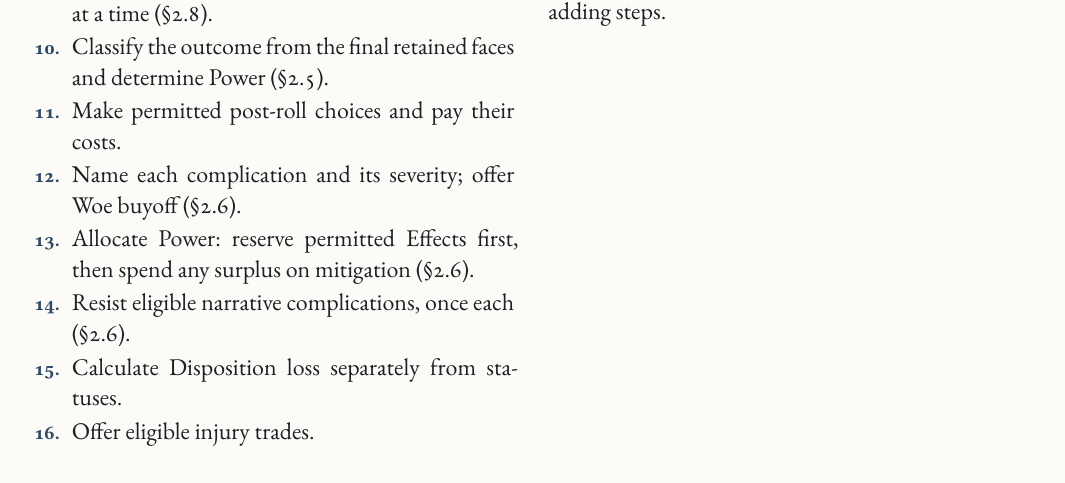
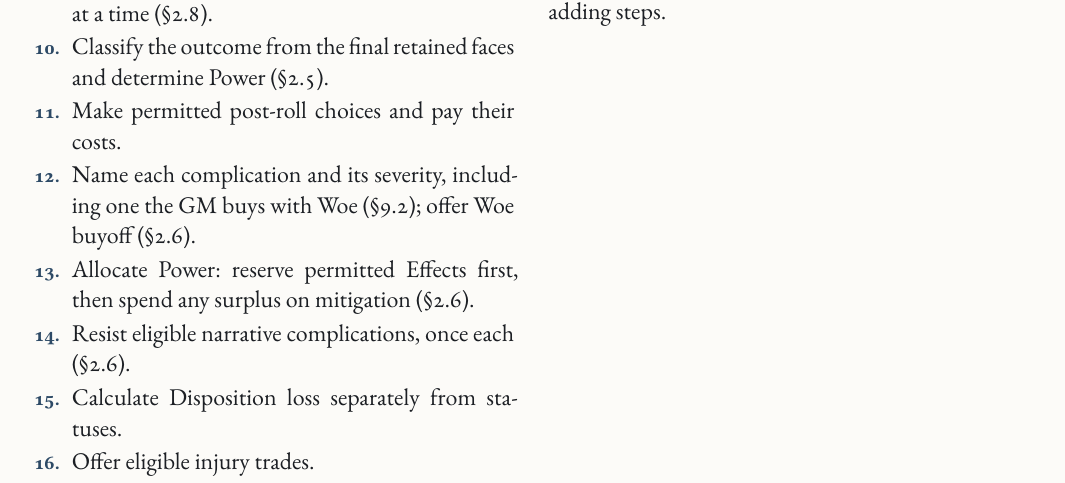
Before and after one commit to SkroxiousDM/2d12GameSystem, a Typst document (docs/2d12System/the-2d12-system-v2-core-rulebook.typ, which reads docs/2d12System/chapter-2.10-conflict-system-aftermath.typ): part of page 47 of 176, cut so that both start at the same text. Compiled offline with Typst 0.15; a missing font is replaced by an installed copy or a similar font.

Commit message:
Add GM-bought complication to resolution step 12
Co-authored-by: Perplexity <noreply@perplexity.ai>

```diff
--- a/docs/2d12System/chapter-2.10-conflict-system-aftermath.typ
+++ b/docs/2d12System/chapter-2.10-conflict-system-aftermath.typ
@@ -207,7 +207,7 @@
 9. Resolve permitted dice manipulation, one ability at a time (@core-dice-manipulation).
 10. Classify the outcome from the final retained faces and determine Power (@core-outcomes).
 11. Make permitted post-roll choices and pay their costs.
-12. Name each complication and its severity; offer Woe buyoff (@core-doubles).
+12. Name each complication and its severity, including one the GM buys with Woe (@core-woe); offer Woe buyoff (@core-doubles).
 13. Allocate Power: reserve permitted Effects first, then spend any surplus on mitigation (@core-doubles).
 14. Resist eligible narrative complications, once each (@core-doubles).
 15. Calculate Disposition loss separately from statuses.
```
